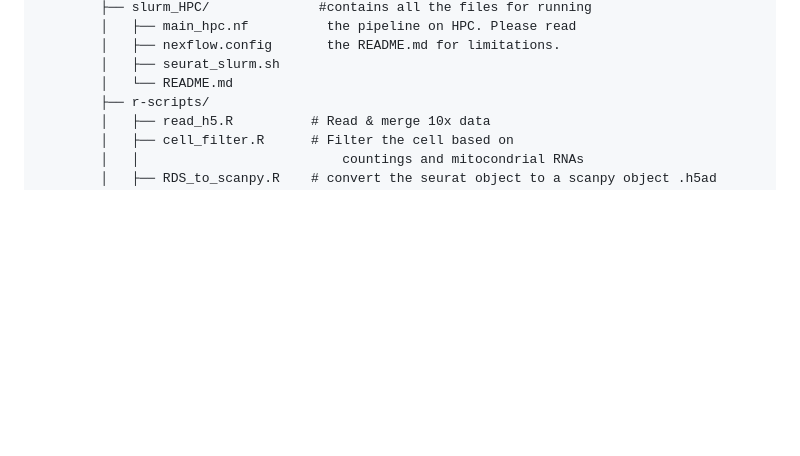
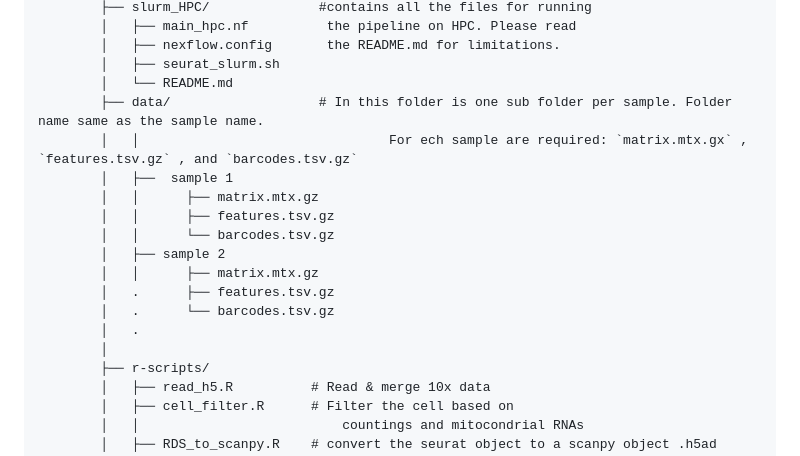
Before and after one commit to bontix-77/scRNAseq, a Markdown page: Code/nf-scRNA/README.md, the part around the change. Rendered like a GitHub page; blank space fills up the shorter version.

Commit message:
Update README with data folder details
Clarify data folder structure and required files for samples.

```diff
--- a/Code/nf-scRNA/README.md
+++ b/Code/nf-scRNA/README.md
@@ -52,6 +52,18 @@ Code/
         │   ├── nexflow.config       the README.md for limitations.
         │   ├── seurat_slurm.sh
         │   └── README.md
+        ├── data/                   # In this folder is one sub folder per sample. Folder name same as the sample name.
+        │   │                                For ech sample are required: `matrix.mtx.gx` , `features.tsv.gz` , and `barcodes.tsv.gz`
+        │   ├──  sample 1
+        │   │      ├── matrix.mtx.gz
+        │   │      ├── features.tsv.gz
+        │   │      └── barcodes.tsv.gz
+        │   ├── sample 2
+        │   │      ├── matrix.mtx.gz
+        │   .      ├── features.tsv.gz
+        │   .      └── barcodes.tsv.gz
+        │   .
+        │
         ├── r-scripts/
         │   ├── read_h5.R          # Read & merge 10x data
         │   ├── cell_filter.R      # Filter the cell based on
```
